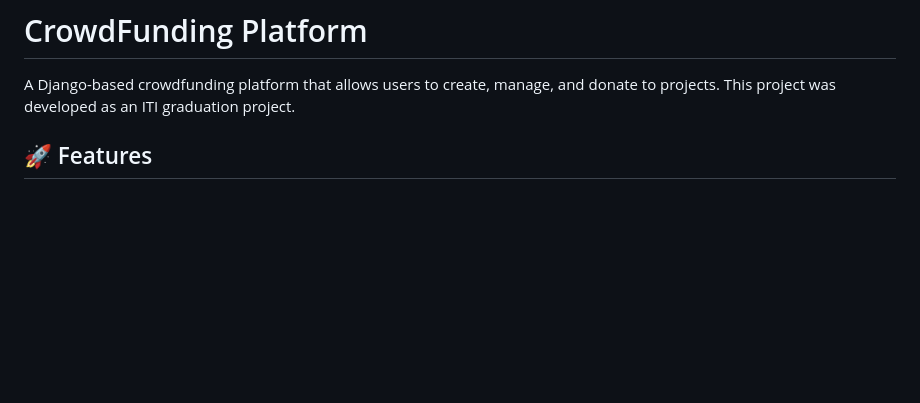
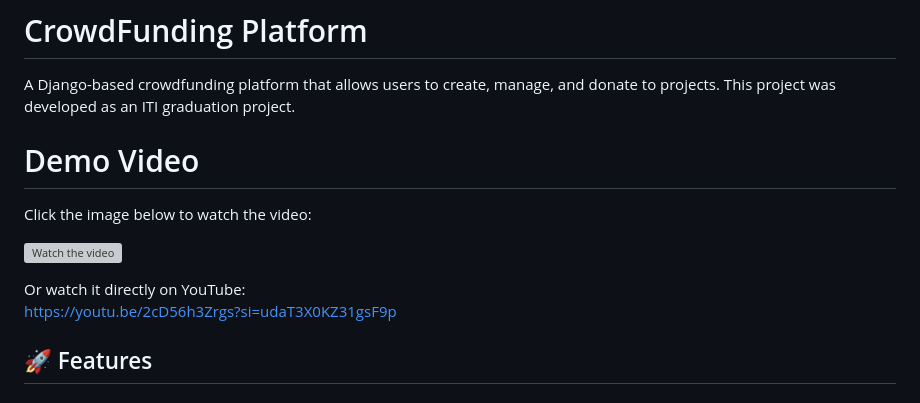
Before and after one commit to m7md158/ITI_GraduationProject, a Markdown page: README.md, the part around the change. Rendered like a GitHub page; blank space fills up the shorter version; grey boxes are pictures that could not be loaded.

Commit message:
compelete whole project

```diff
--- a/README.md
+++ b/README.md
@@ -1,6 +1,17 @@
 # CrowdFunding Platform
 
 A Django-based crowdfunding platform that allows users to create, manage, and donate to projects. This project was developed as an ITI graduation project.
+
+
+# Demo Video
+
+Click the image below to watch the video:
+
+[![Watch the video](https://img.youtube.com/vi/2cD56h3Zrgs/0.jpg)](https://youtu.be/2cD56h3Zrgs?si=udaT3X0KZ31gsF9p)
+
+Or watch it directly on YouTube:
+https://youtu.be/2cD56h3Zrgs?si=udaT3X0KZ31gsF9p
+
 
 ## 🚀 Features
 
```
